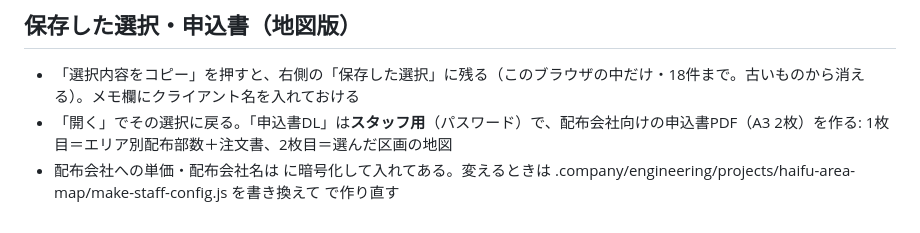
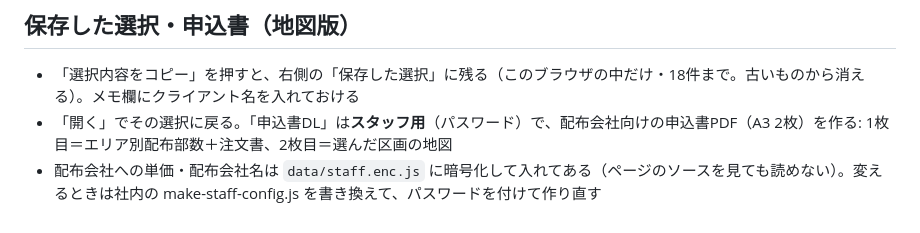
Before and after one commit to hirayama-byte/kureyon-haifu-area, a Markdown page: README.md, the part around the change. Rendered like a GitHub page.

Commit message:
README を修正
Co-Authored-By: Claude Opus 5.5 <noreply@anthropic.com>

```diff
--- a/README.md
+++ b/README.md
@@ -35,4 +35,4 @@
 ## 保存した選択・申込書（地図版）
 - 「選択内容をコピー」を押すと、右側の「保存した選択」に残る（このブラウザの中だけ・18件まで。古いものから消える）。メモ欄にクライアント名を入れておける
 - 「開く」でその選択に戻る。「申込書DL」は**スタッフ用**（パスワード）で、配布会社向けの申込書PDF（A3 2枚）を作る: 1枚目＝エリア別配布部数＋注文書、2枚目＝選んだ区画の地図
-- 配布会社への単価・配布会社名は  に暗号化して入れてある。変えるときは .company/engineering/projects/haifu-area-map/make-staff-config.js を書き換えて  で作り直す
+- 配布会社への単価・配布会社名は `data/staff.enc.js` に暗号化して入れてある（ページのソースを見ても読めない）。変えるときは社内の make-staff-config.js を書き換えて、パスワードを付けて作り直す
```
